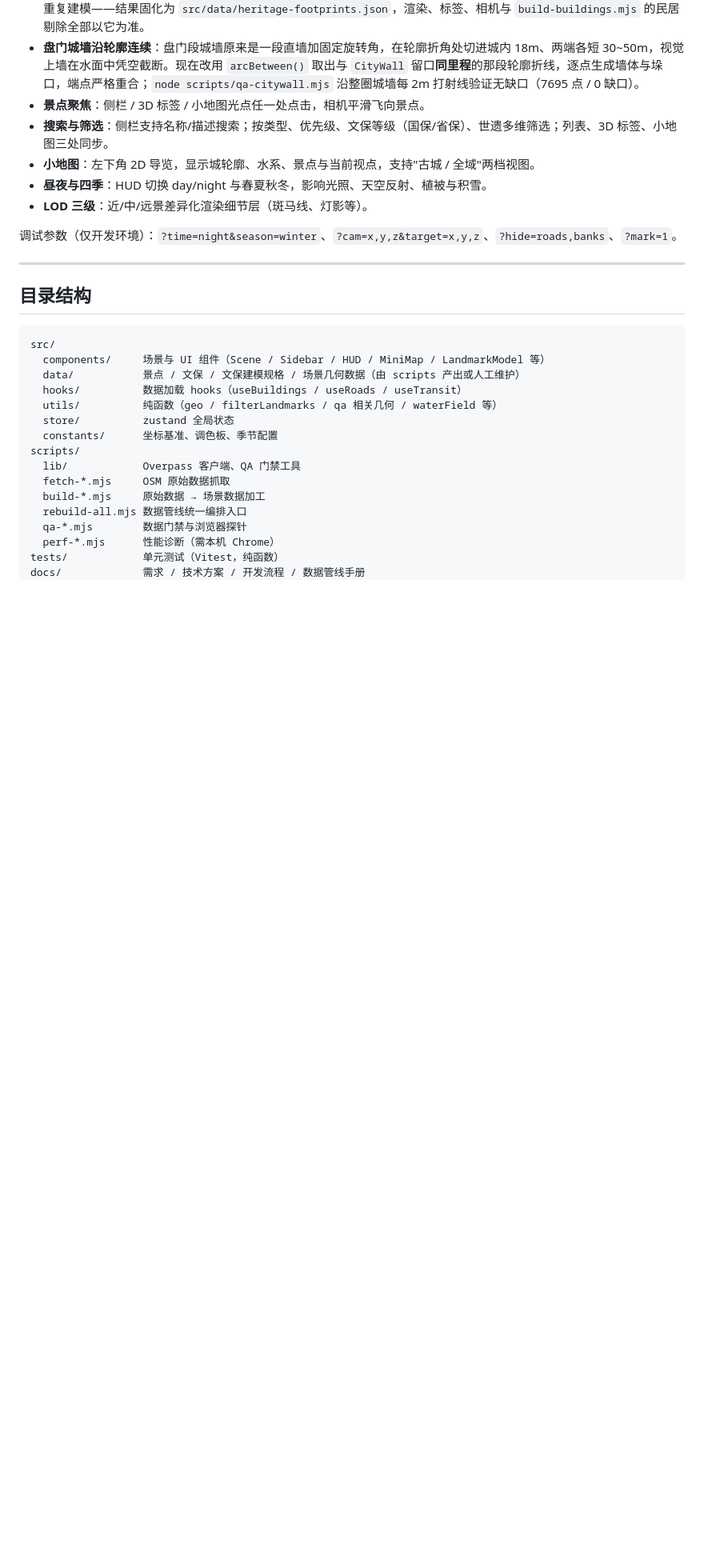
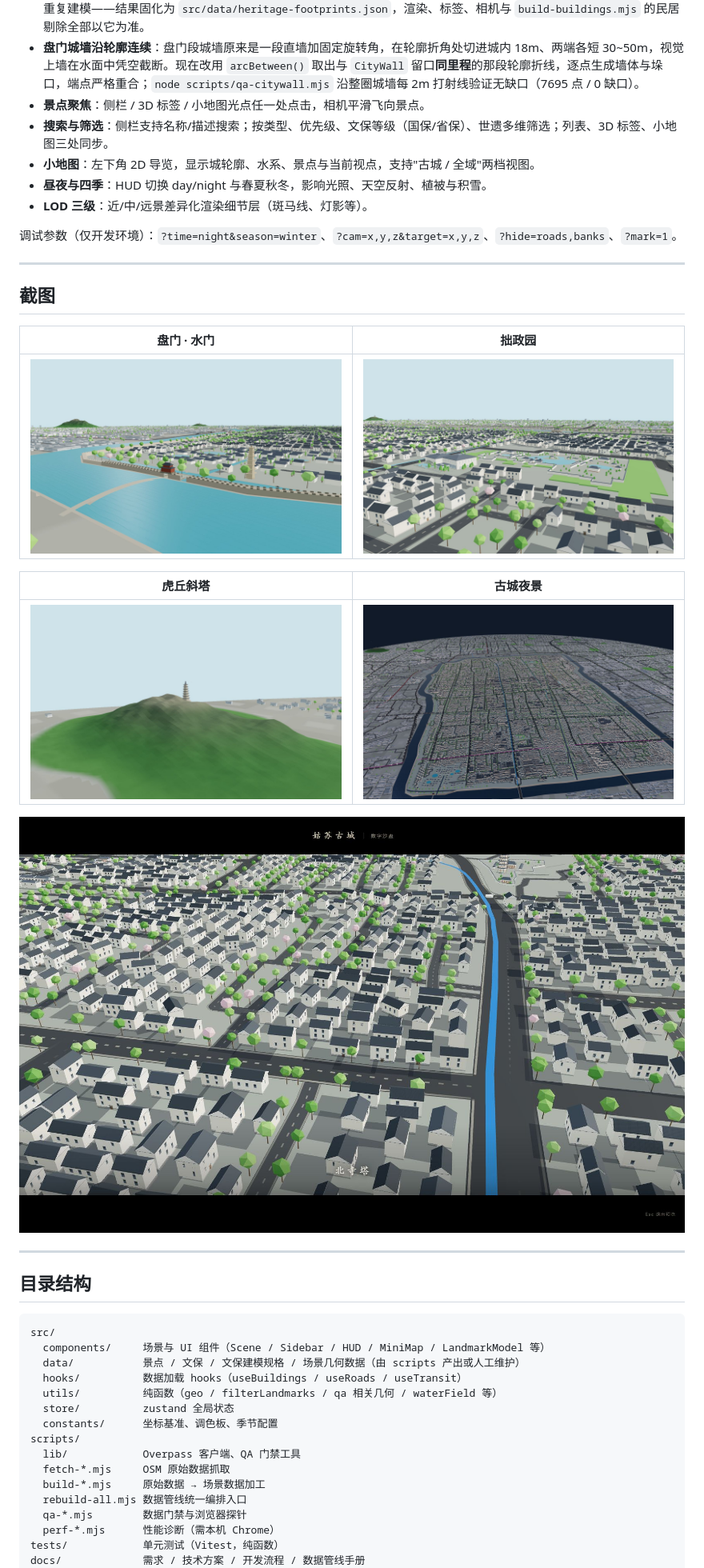
Before and after one commit to wuyunjiegithub/gusu-miniature, a Markdown page: README.md, the part around one of its changes. Shown at 80% size. GitHub-like rendering; pictures changed too: docs/screenshots/02-night.jpg (added), docs/screenshots/03-panmen.jpg (added), docs/screenshots/05-zhuozhengyuan.jpg (added); blank space fills up the shorter version.

Commit message:
docs: 完善 README 与开源说明
- 更新功能清单：全屏电影预览（P/Esc，60 秒古城路线），移除旧整体漫游描述

- 新增 6 张场景与预览截图，更新用例数量、验收脚本列表

- 补充贡献指南与 MIT LICENSE

```diff
--- a/README.md
+++ b/README.md
@@ -40,6 +48,20 @@ npm run preview       # 预览生产构建 http://127.0.0.1:4173
 - **LOD 三级**：近/中/远景差异化渲染细节层（斑马线、灯影等）。
 
 调试参数（仅开发环境）：`?time=night&season=winter`、`?cam=x,y,z&target=x,y,z`、`?hide=roads,banks`、`?mark=1`。
+
+---
+
+## 截图
+
+| 盘门 · 水门 | 拙政园 |
+| --- | --- |
+| ![盘门 · 水门](./docs/screenshots/03-panmen.jpg) | ![拙政园](./docs/screenshots/05-zhuozhengyuan.jpg) |
+
+| 虎丘斜塔 | 古城夜景 |
+| --- | --- |
+| ![虎丘斜塔](./docs/screenshots/06-huqiu.jpg) | ![古城夜景](./docs/screenshots/02-night.jpg) |
+
+![全屏电影预览：盘门起手，遮幅与段落题字](./docs/screenshots/07-preview.jpg)
 
 ---
 
```
Also changed, not shown: other parts of README.md (+22 -3 lines), docs/screenshots/01-overview.jpg (added), 1 other file.
